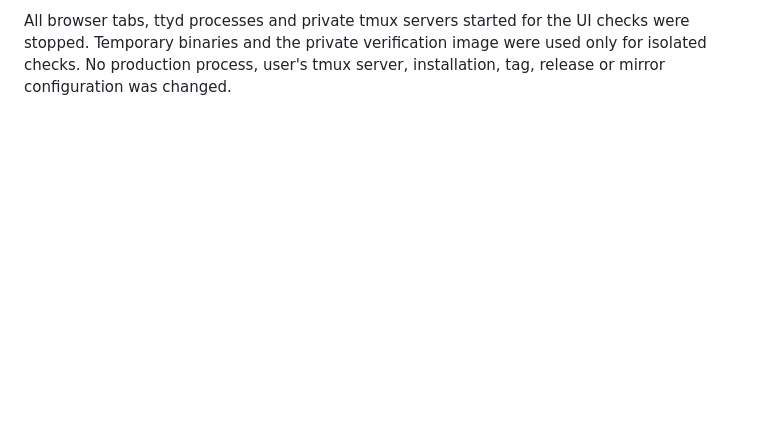
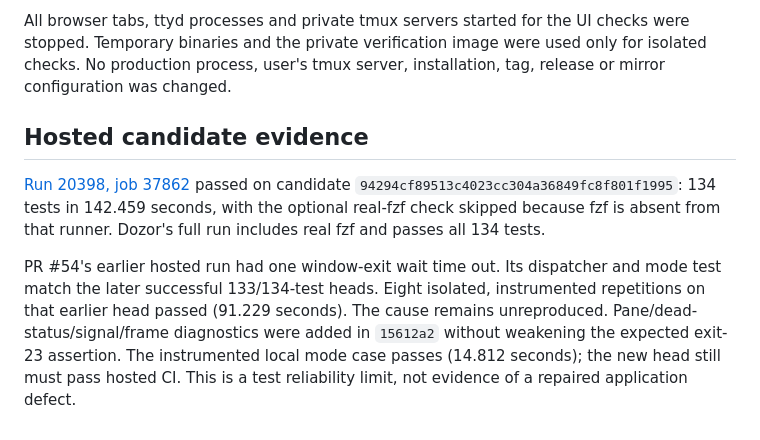
Before and after one commit to PatrickFanella/tmux-popups, a Markdown page: docs/verification/full-review-2026-11-08.md, the part around the change. GitHub-like rendering; blank space fills up the shorter version.

Commit message:
Attach hosted candidate evidence and unreproduced mode-test limit

```diff
--- a/docs/verification/full-review-2026-11-08.md
+++ b/docs/verification/full-review-2026-11-08.md
@@ -63,3 +63,18 @@ All browser tabs, ttyd processes and private tmux servers started for the UI
 checks were stopped. Temporary binaries and the private verification image were
 used only for isolated checks. No production process, user's tmux server,
 installation, tag, release or mirror configuration was changed.
+
+## Hosted candidate evidence
+
+[Run 20398, job 37862](https://git.subcult.tv/PatrickFanella/tmux-popups/actions/runs/20398/jobs/37862)
+passed on candidate `94294cf89513c4023cc304a36849fc8f801f1995`: 134 tests in
+142.459 seconds, with the optional real-fzf check skipped because fzf is absent
+from that runner. Dozor's full run includes real fzf and passes all 134 tests.
+
+PR #54's earlier hosted run had one window-exit wait time out. Its dispatcher and
+mode test match the later successful 133/134-test heads. Eight isolated,
+instrumented repetitions on that earlier head passed (91.229 seconds). The
+cause remains unreproduced. Pane/dead-status/signal/frame diagnostics were added in
+`15612a2` without weakening the expected exit-23 assertion. The instrumented local
+mode case passes (14.812 seconds); the new head still must pass hosted CI. This is a test reliability limit, not evidence of a repaired
+application defect.
```
Also changed, not shown: docs/verification/terminal-matrix-2026-11-08.md (+15 -0 lines).
